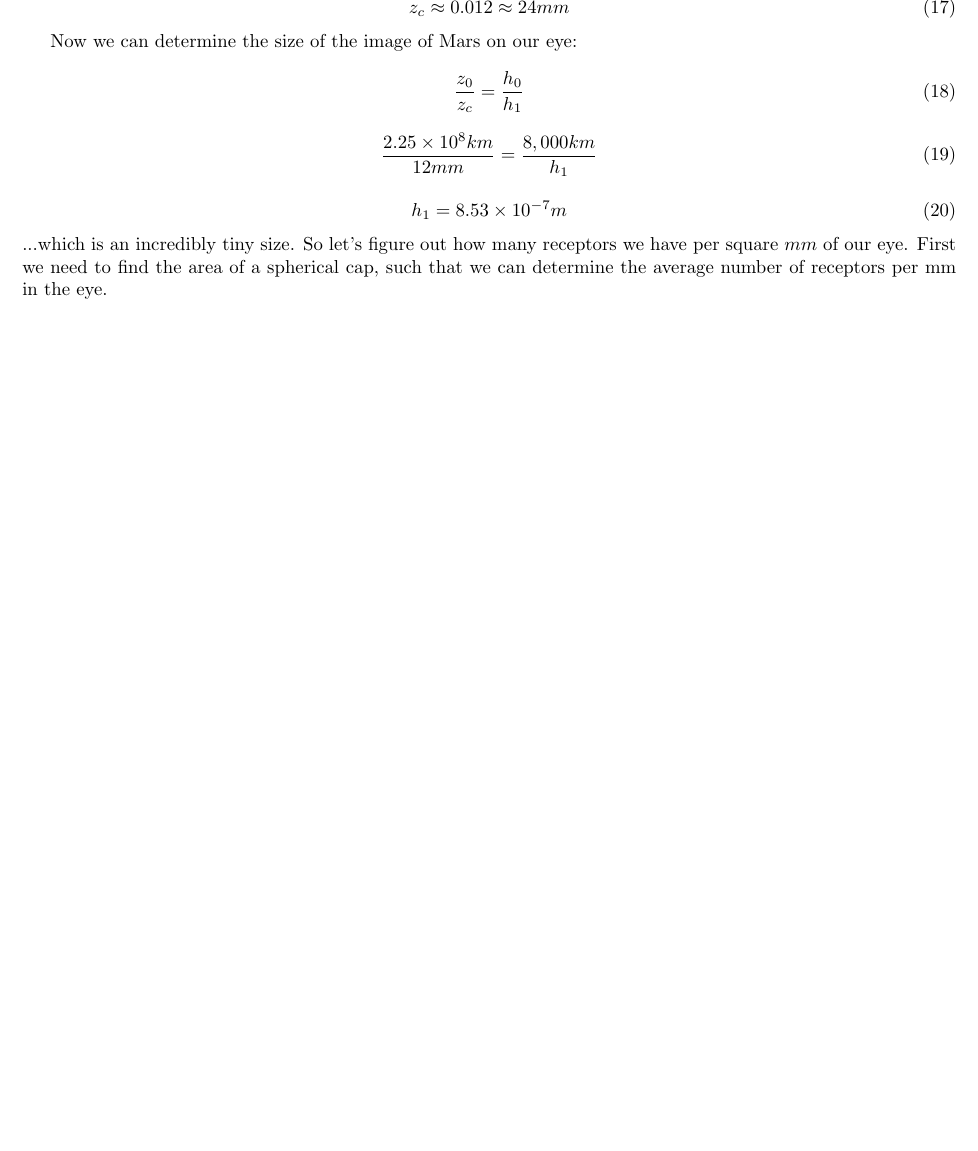
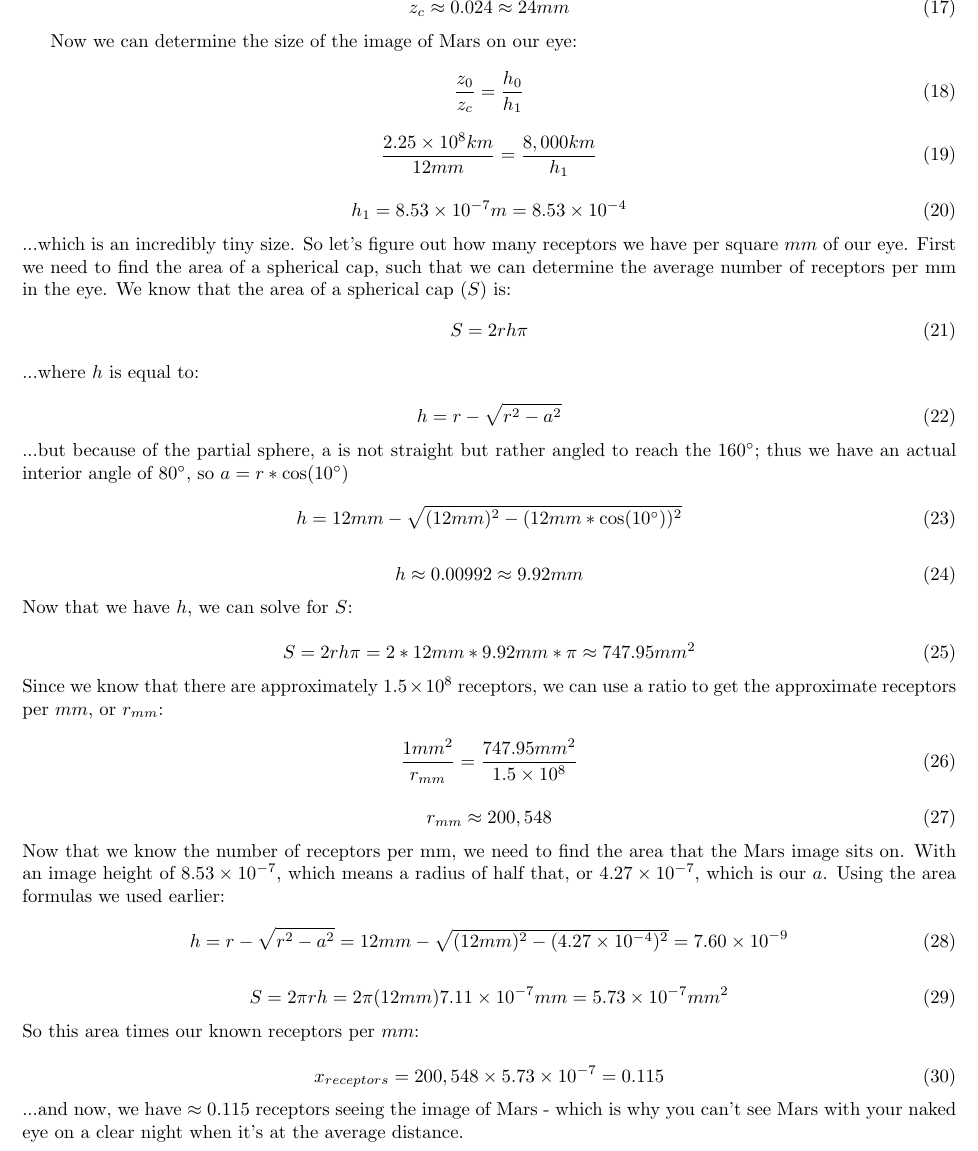
Before and after one commit to hlfshell/rbe549-hw, a LaTeX problem sheet (midterm/exam.tex): part of page 3 of 3, cut so that both start at the same text, the shorter picture padded with empty space. Compiled offline with pdfLaTeX.

Commit message:
feature: 3b complete

```diff
--- a/midterm/exam.tex
+++ b/midterm/exam.tex
@@ -154,7 +154,7 @@ To solve this, first we use similar triangles using a lens diagram (similar to t
 \end{equation}
 
 \begin{equation}
-    z_c \approx 0.012 \approx 24 mm
+    z_c \approx 0.024 \approx 24 mm
 \end{equation}
 
 Now we can determine the size of the image of Mars on our eye:
@@ -168,9 +168,63 @@ Now we can determine the size of the image of Mars on our eye:
 \end{equation}
 
 \begin{equation}
-    h_1 = 8.53\times10^{-7} m
+    h_1 = 8.53\times10^{-7} m = 8.53\times10^{-4}
 \end{equation}
 
-\noindent ...which is an incredibly tiny size. So let's figure out how many receptors we have per square $mm$ of our eye. First we need to find the area of a spherical cap, such that we can determine the average number of receptors per mm in the eye.
+\noindent ...which is an incredibly tiny size. So let's figure out how many receptors we have per square $mm$ of our eye. First we need to find the area of a spherical cap, such that we can determine the average number of receptors per mm in the eye. We know that the area of a spherical cap ($S$) is:
+% S = 2 *pi* r * h where h=r-sqrt(r^2 - a^2) and a=rcos(10degrees)
+\begin{equation}
+    S = 2rh\pi
+\end{equation}
+
+\noindent ...where $h$ is equal to:
+
+\begin{equation}
+    h=r - \sqrt{r^2 - a^2}
+\end{equation}
+
+\noindent ...but because of the partial sphere, a is not straight but rather angled to reach the $160^\circ$; thus we have an actual interior angle of $80^\circ$, so $a=r*\cos(10^\circ)$
+
+\begin{equation}
+    h = 12mm-\sqrt{(12mm)^2 - (12mm * \cos(10^\circ))^2}
+\end{equation}
+
+\begin{equation}
+    h \approx 0.00992 \approx 9.92mm
+\end{equation}
+
+\noindent Now that we have $h$, we can solve for $S$:
+
+\begin{equation}
+    S = 2rh\pi = 2*12mm*9.92mm*\pi \approx 747.95 mm^2
+\end{equation}
+
+\noindent Since we know that there are approximately $1.5\times10^8$ receptors, we can use a ratio to get the approximate receptors per $mm$, or $r_{mm}$:
+
+\begin{equation}
+    \frac{1mm^2}{r_{mm}} = \frac{747.95mm^2}{1.5\times 10^8}
+\end{equation}
+
+\begin{equation}
+    r_{mm} \approx 200,548
+\end{equation}
+
+\noindent Now that we know the number of receptors per mm, we need to find the area that the Mars image sits on. With an image height of $8.53\times10^{-7}$, which means a radius of half that, or $4.27\times10^{-7}$, which is our $a$. Using the area formulas we used earlier:
+
+\begin{equation}
+    h = r - \sqrt{r^2 - a^2} = 12mm - \sqrt{(12mm)^2 - (4.27\times10^{-4})^2} = 7.60\times10^{-9}
+\end{equation}
+
+\begin{equation}
+    S = 2 \pi r h = 2 \pi (12mm) {7.11\times10^{-7}mm} = 5.73\times10^{-7} mm^2
+\end{equation}
+
+\noindent So this area times our known receptors per $mm$:
+
+\begin{equation}
+    x_{receptors} = 200,548 \times 5.73\times10^{-7} = 0.115
+\end{equation}
+
+\noindent ...and now, we have $\approx 0.115$ receptors seeing the image of Mars - which is why you can't see Mars with your naked eye on a clear night when it's at the average distance.
 
 \end{document}
```
Also changed, not shown: midterm/exam.pdf.
